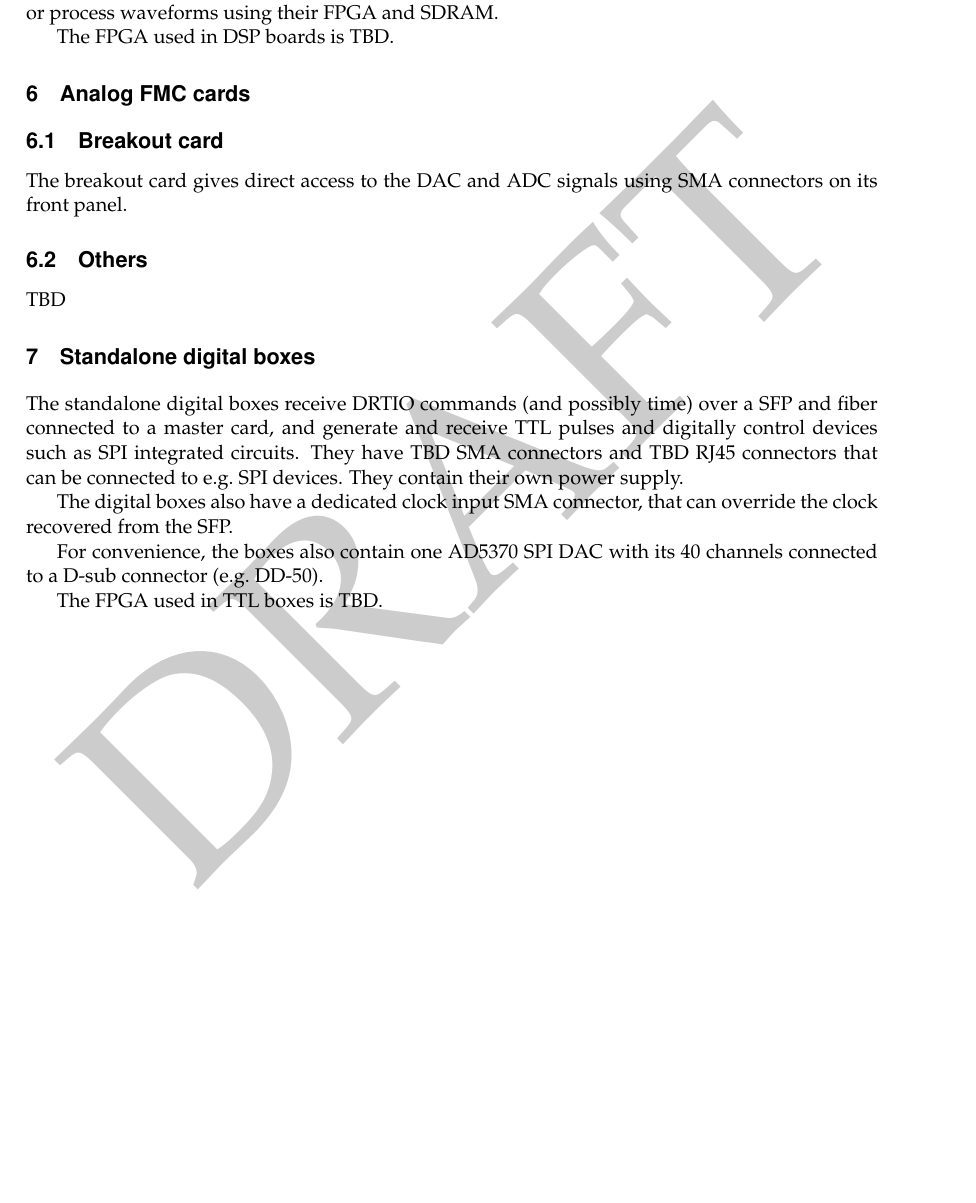
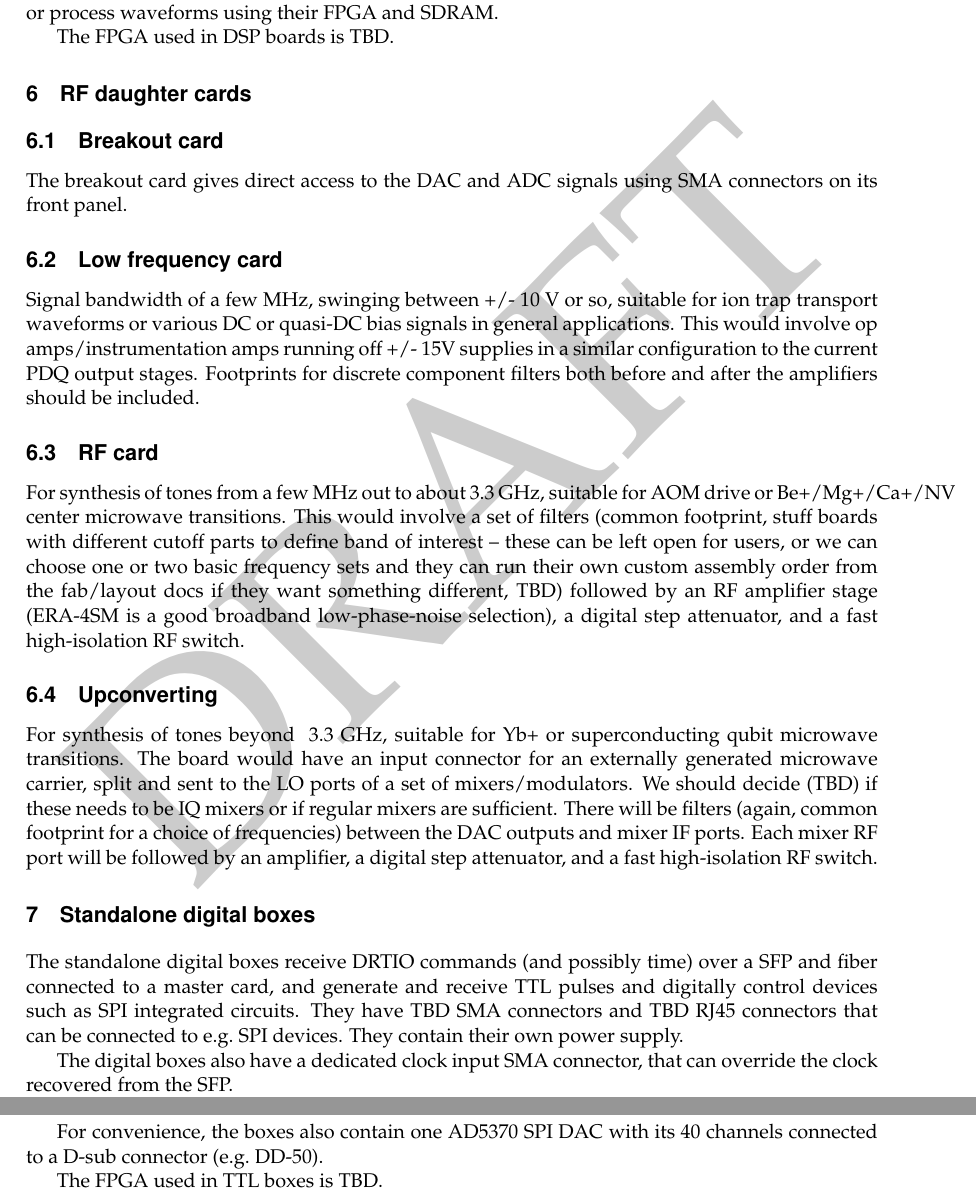
Before and after one commit to m-labs/artiq-hardware, a LaTeX document (artiq_hardware.tex): part of page 4 of 4 before the commit and two parts of pages 4 and 5 of 5 after it, the two joined at a grey line, cut so that both start at the same text, the shorter picture padded with empty space. Compiled offline with pdfLaTeX.

Commit message:
RF daughter cards (Daniel)

```diff
--- a/artiq_hardware.tex
+++ b/artiq_hardware.tex
@@ -88,12 +88,18 @@ DSP boards receive high level DRTIO commands from the backplane, and synthesize,
 
 The FPGA used in DSP boards is TBD.
 
-\section{Analog FMC cards}
+\section{RF daughter cards}
 \subsection{Breakout card}
 The breakout card gives direct access to the DAC and ADC signals using SMA connectors on its front panel.
 
-\subsection{Others}
-TBD
+\subsection{Low frequency card}
+Signal bandwidth of a few MHz, swinging between +/- 10 V or so, suitable for ion trap transport waveforms or various DC or quasi-DC bias signals in general applications. This would involve op amps/instrumentation amps running off +/- 15V supplies in a similar configuration to the current PDQ output stages. Footprints for discrete component filters both before and after the amplifiers should be included.
+
+\subsection{RF card}
+For synthesis of tones from a few MHz out to about 3.3 GHz, suitable for AOM drive or Be+/Mg+/Ca+/NV center microwave transitions. This would involve a set of filters (common footprint, stuff boards with different cutoff parts to define band of interest -- these can be left open for users, or we can choose one or two basic frequency sets and they can run their own custom assembly order from the fab/layout docs if they want something different, TBD) followed by an RF amplifier stage (ERA-4SM is a good broadband low-phase-noise selection), a digital step attenuator, and a fast high-isolation RF switch.
+
+\subsection{Upconverting}
+For synthesis of tones beyond ~3.3 GHz, suitable for Yb+ or superconducting qubit microwave transitions. The board would have an input connector for an externally generated microwave carrier, split and sent to the LO ports of a set of mixers/modulators. We should decide (TBD) if these needs to be IQ mixers or if regular mixers are sufficient. There will be filters (again, common footprint for a choice of frequencies) between the DAC outputs and mixer IF ports. Each mixer RF port will be followed by an amplifier, a digital step attenuator, and a fast high-isolation RF switch.
 
 \section{Standalone digital boxes}
 The standalone digital boxes receive DRTIO commands (and possibly time) over a SFP and fiber connected to a master card, and generate and receive TTL pulses and digitally control devices such as SPI integrated circuits. They have TBD SMA connectors and TBD RJ45 connectors that can be connected to e.g.\ SPI devices. They contain their own power supply.
```
Also changed, not shown: artiq_hardware.tex (2 more changed lines).
